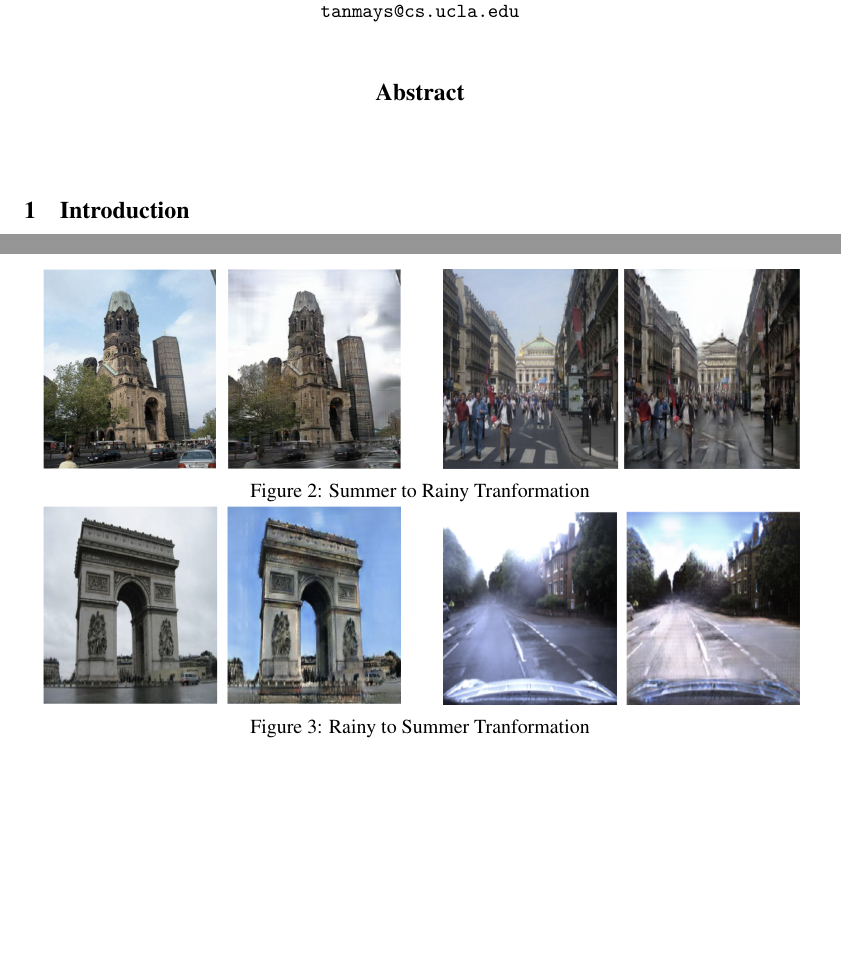
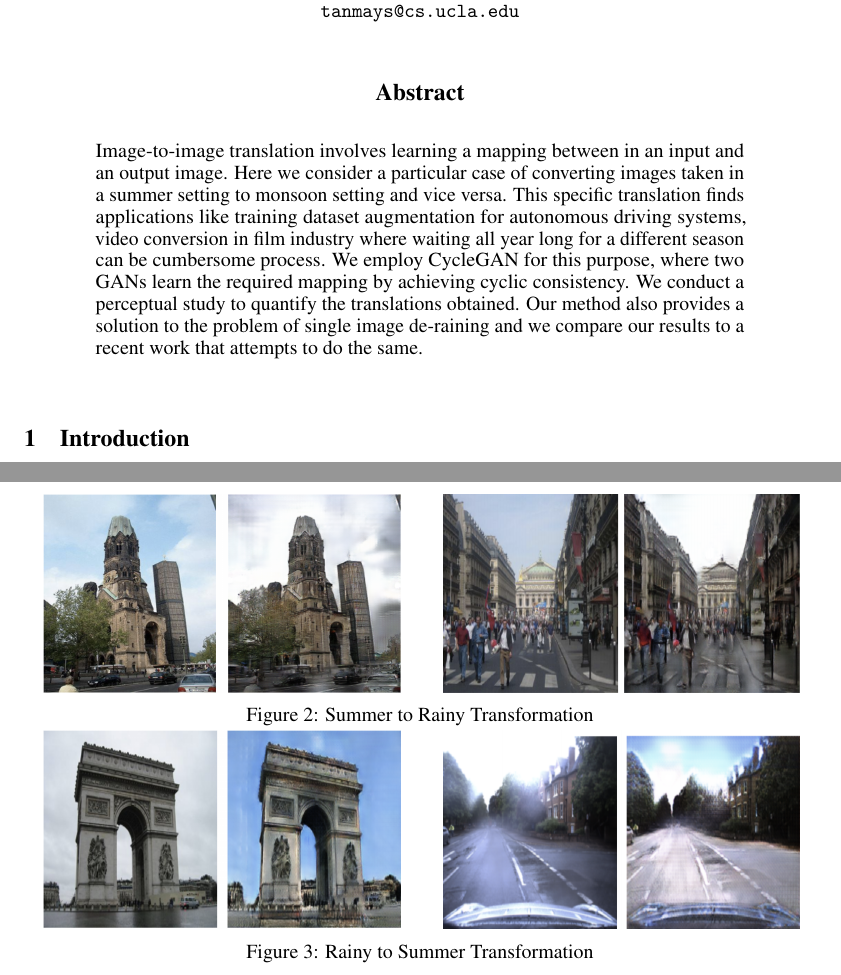
Before and after one commit to hamsterz0/GAN-Summer2Monsoon, a LaTeX paper (project template.tex): two parts of pages 1 and 3 of 6 before the commit and two parts of pages 1 and 4 of 6 after it, joined at a grey line, cut so that both start at the same text, the shorter picture padded with empty space. Compiled offline with pdfLaTeX.

Commit message:
added the abstract and fixed the spelling errors

```diff
--- a/project template.tex
+++ b/project template.tex
@@ -64,7 +64,7 @@
 
 \begin{abstract}
 
-
+Image-to-image translation involves learning a mapping between in an input and an output image. Here we consider a particular case of converting images taken in a summer setting to monsoon setting and vice versa. This specific translation finds applications like training dataset augmentation for autonomous driving systems, video conversion in film industry where waiting all year long for a different season can be cumbersome process. We employ CycleGAN for this purpose, where two GANs learn the required mapping by achieving cyclic consistency. We conduct a perceptual study to quantify the translations obtained. Our method also provides a solution to the problem of single image de-raining and we compare our results to a recent work that attempts to do the same.
 
 \end{abstract}
 
@@ -167,7 +167,7 @@ Due to the failures from our first attempt we decided to focus on a dataset whic
 		\centering
 		\includegraphics[width=.9\linewidth,height=35mm]{images/s2m_2.png}
 	\end{subfigure}
-	\caption{Summer to Rainy Tranformation}
+	\caption{Summer to Rainy Transformation}
 	\begin{subfigure}{0.5\textwidth}
 		\centering
 		\includegraphics[width=0.9\linewidth, height=35mm]{images/m2s_1.png}
@@ -176,7 +176,7 @@ Due to the failures from our first attempt we decided to focus on a dataset whic
 		\centering
 		\includegraphics[width=.9\linewidth,height=35mm]{images/m2s_2.png}
 	\end{subfigure}
-	\caption{Rainy to Summer Tranformation}
+	\caption{Rainy to Summer Transformation}
 	\label{fig:v1_failure}
 \end{figure}
 
```
